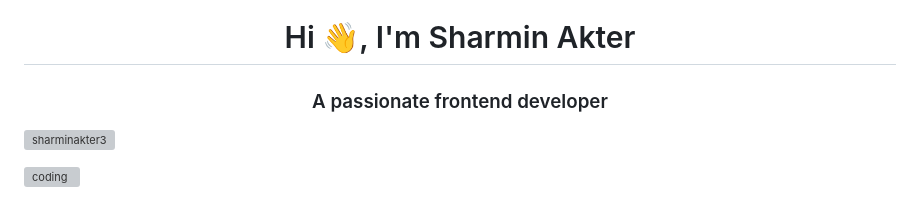
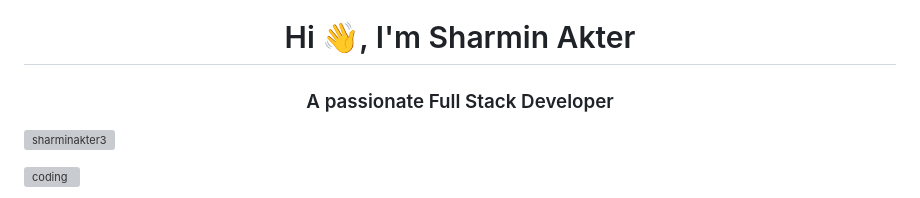
Before and after one commit to SharminAkter3/SharminAkter3, a Markdown page: README.md, the part around the change. Drawn GitHub-style; grey boxes are pictures that could not be loaded.

```diff
--- a/README.md
+++ b/README.md
@@ -1,5 +1,5 @@
 <h1 align="center">Hi 👋, I'm Sharmin Akter</h1>
-<h3 align="center">A passionate frontend developer</h3>
+<h3 align="center">A passionate Full Stack Developer</h3>
 
 <p align="left"> <img src="https://komarev.com/ghpvc/?username=sharminakter3&label=Profile%20views&color=0e75b6&style=flat" alt="sharminakter3" /> </p>
 
```
